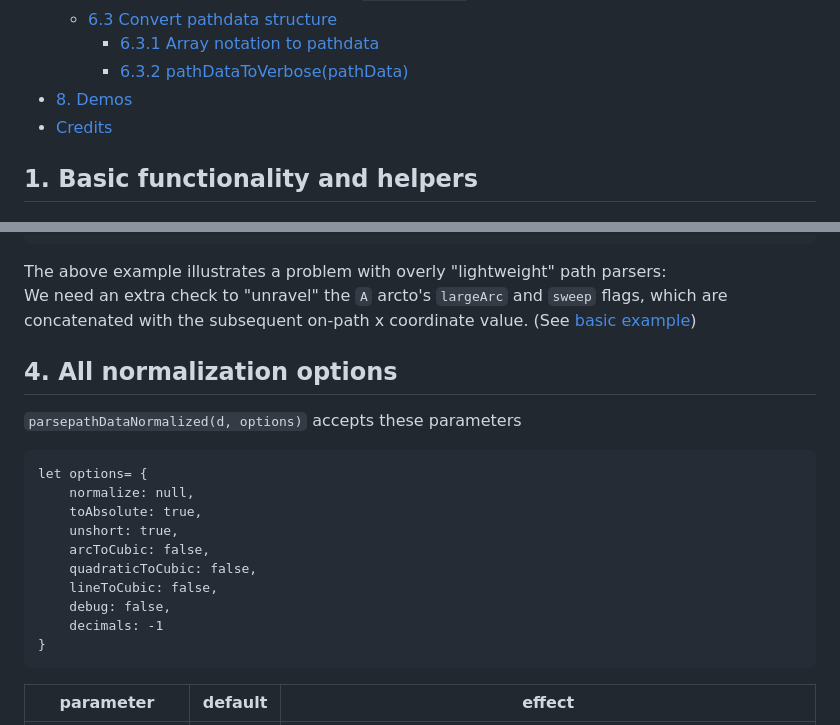
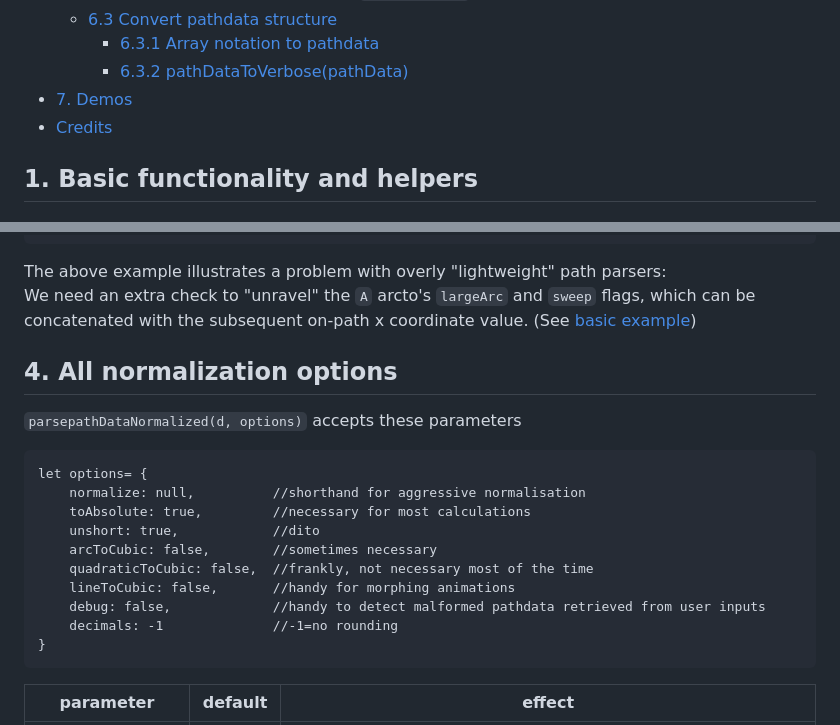
Before and after one commit to herrstrietzel/svg-parse-path-normalized, a Markdown page: README.md, 2 parts joined by grey strips. Rendered like a GitHub page.

````diff
--- a/README.md
+++ b/README.md
@@ -21,7 +21,7 @@ This library aims to provide a performant yet compact (~6KB/3KB minified; gzippe
     + [6.3 Convert pathdata structure](#63-convert-pathdata-structure)
       - [6.3.1 Array notation to pathdata](#631-array-notation-to-pathdata)
       - [6.3.2 pathDataToVerbose(pathData)](#632-pathdatatoverbose-pathdata)
-  * [8. Demos](#8-demos)
+  * [7. Demos](#8-demos)
   * [Credits](#credits)
 
 
@@ -129,7 +129,7 @@ parsepathDataNormalized(d)
 ```
 
 The above example illustrates a problem with overly "lightweight" path parsers:
-We need an extra check to "unravel" the `A` arcto's `largeArc` and `sweep` flags, which are concatenated with the subsequent on-path x coordinate value. (See [basic example](https://codepen.io/herrstrietzel/pen/NWJpOYR))
+We need an extra check to "unravel" the `A` arcto's `largeArc` and `sweep` flags, which can be concatenated with the subsequent on-path x coordinate value. (See [basic example](https://codepen.io/herrstrietzel/pen/NWJpOYR))
 
 
 
@@ -139,14 +139,14 @@ We need an extra check to "unravel" the `A` arcto's `largeArc` and `sweep` flags
 
 ```
 let options= {
-    normalize: null,
-    toAbsolute: true,
-    unshort: true,
-    arcToCubic: false,
-    quadraticToCubic: false,
-    lineToCubic: false,
-    debug: false,
-    decimals: -1
+    normalize: null,          //shorthand for aggressive normalisation
+    toAbsolute: true,         //necessary for most calculations
+    unshort: true,            //dito
+    arcToCubic: false,        //sometimes necessary
+    quadraticToCubic: false,  //frankly, not necessary most of the time
+    lineToCubic: false,       //handy for morphing animations
+    debug: false,             //handy to detect malformed pathdata retrieved from user inputs
+    decimals: -1              //-1=no rounding
 }
 ```
 
````
